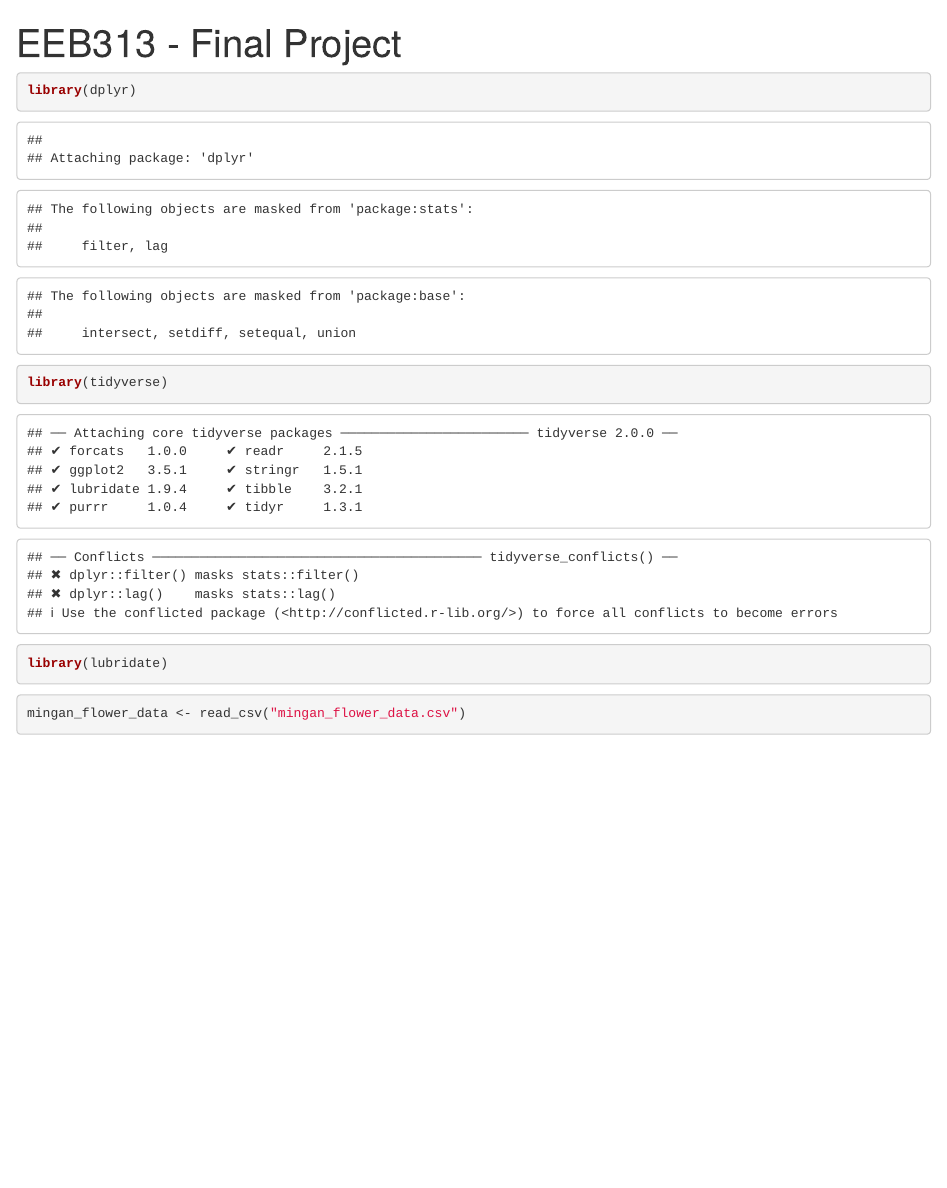
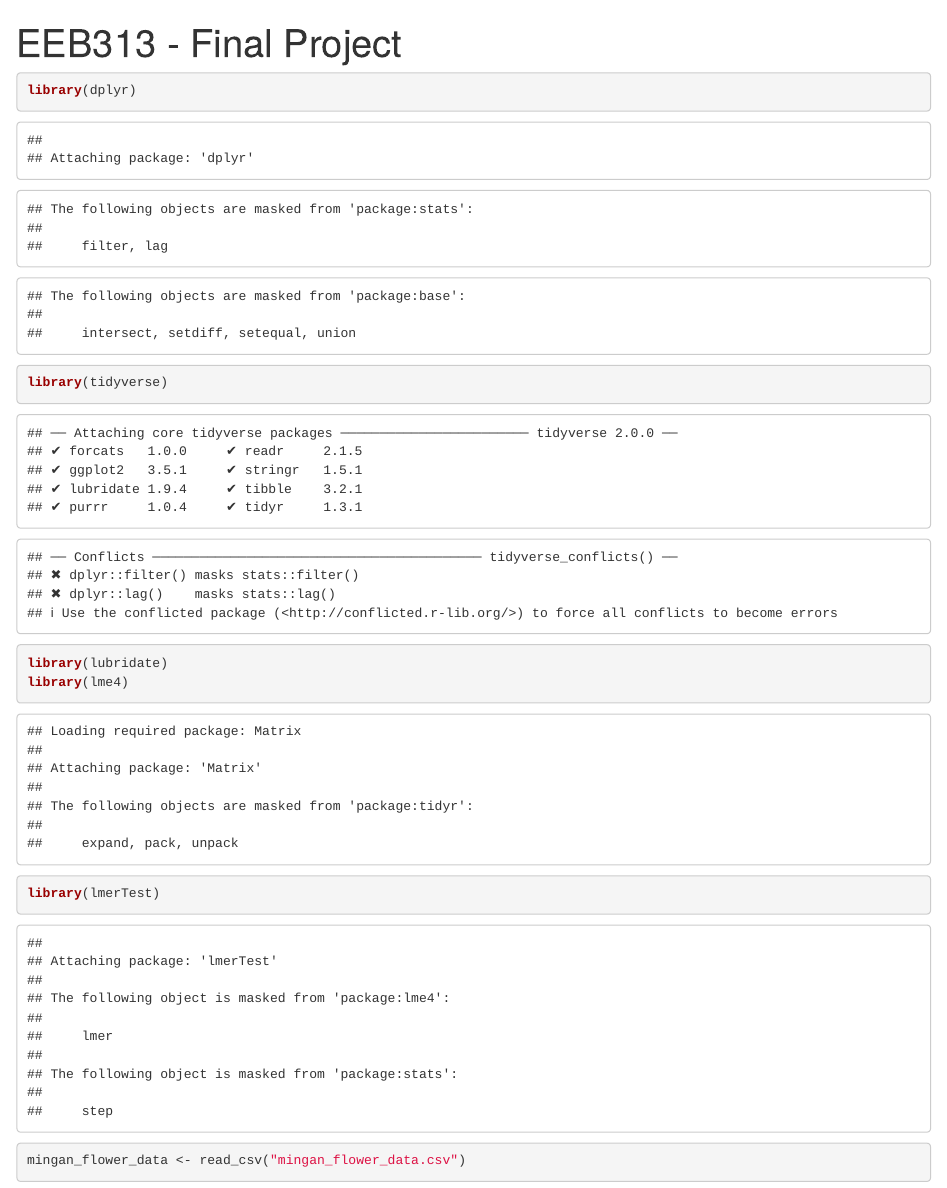
Before and after one commit to EEB313/2022-GroupG, an R Markdown document (EEB313 - Final Project.Rmd): the page in a window 1100 px wide, from its top. Rendered offline with R 4.5, knitr and Pandoc, with nearby package versions; some code elsewhere in the file could not run offline.

Commit message:
Update EEB313 - Final Project.Rmd

````diff
--- a/EEB313 - Final Project.Rmd
+++ b/EEB313 - Final Project.Rmd
@@ -8,6 +8,8 @@ output: html_notebook
 library(dplyr)
 library(tidyverse)
 library(lubridate)
+library(lme4)
+library(lmerTest)
 ```
 
 ```{r}
````
